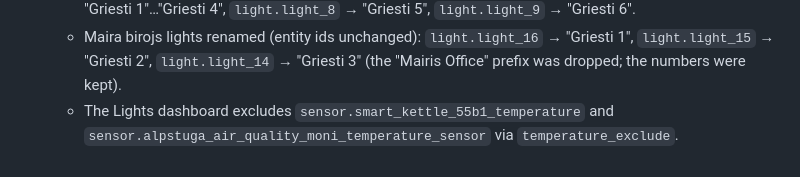
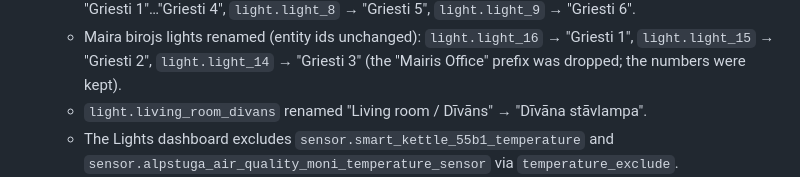
Before and after one commit to mairisskuja/engeneering-home-assistant-theme, a Markdown page: docs/HANDOVER.md, the part around the change. Rendered like a GitHub page.

Commit message:
HANDOVER: record Divana stavlampa rename
Co-Authored-By: Claude Opus 5.5 (1M context) <noreply@anthropic.com>

```diff
--- a/docs/HANDOVER.md
+++ b/docs/HANDOVER.md
@@ -140,6 +140,7 @@ These aren't part of this repo, but they exist on the instance where the theme w
   - Note: two entities are now named "Master guļamistaba" (the ALPSTUGA 2 sensor shown on the dashboard, and `alpstuga_air_quality_moni_temperature_sensor`, which is hidden there).
   - Koridors lights renamed via the entity registry (entity ids unchanged): `light.light_10`…`light_13` → "Griesti 1"…"Griesti 4", `light.light_8` → "Griesti 5", `light.light_9` → "Griesti 6".
   - Maira birojs lights renamed (entity ids unchanged): `light.light_16` → "Griesti 1", `light.light_15` → "Griesti 2", `light.light_14` → "Griesti 3" (the "Mairis Office" prefix was dropped; the numbers were kept).
+  - `light.living_room_divans` renamed "Living room / Dīvāns" → "Dīvāna stāvlampa".
   - The Lights dashboard excludes `sensor.smart_kettle_55b1_temperature` and `sensor.alpstuga_air_quality_moni_temperature_sensor` via `temperature_exclude`.
   - The legacy tado zone **Chillspot**: its 8 entities were removed from the entity registry. The device itself remains (disabled), because the tado integration doesn't support device removal. To remove it completely, delete the Chillspot zone in the tado app. If tado recreates the entities on reload, they'll be disabled and won't appear on dashboards.
   - Registry backups: `core.*_registry.pre-chillspot.<timestamp>`.
```
